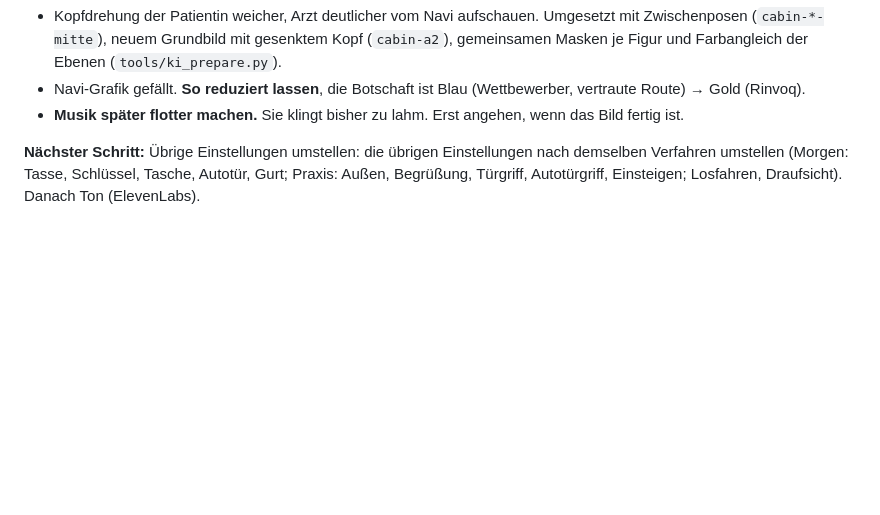
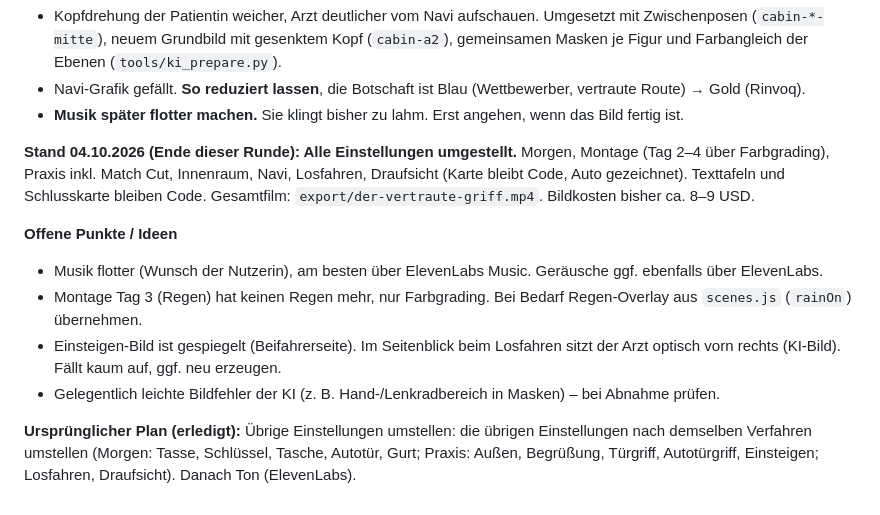
Before and after one commit to Blanko1980/Abbvie, a Markdown page: UEBERGABE.md, the part around the change. Drawn GitHub-style; blank space fills up the shorter version.

```diff
--- a/UEBERGABE.md
+++ b/UEBERGABE.md
@@ -162,4 +162,13 @@ Claude plant, schreibt Bildanweisungen, ruft die Dienste per API auf, prüft die
 - Navi-Grafik gefällt. **So reduziert lassen**, die Botschaft ist Blau (Wettbewerber, vertraute Route) → Gold (Rinvoq).
 - **Musik später flotter machen.** Sie klingt bisher zu lahm. Erst angehen, wenn das Bild fertig ist.
 
-**Nächster Schritt:** Übrige Einstellungen umstellen: die übrigen Einstellungen nach demselben Verfahren umstellen (Morgen: Tasse, Schlüssel, Tasche, Autotür, Gurt; Praxis: Außen, Begrüßung, Türgriff, Autotürgriff, Einsteigen; Losfahren, Draufsicht). Danach Ton (ElevenLabs).
+**Stand 04.10.2026 (Ende dieser Runde): Alle Einstellungen umgestellt.** Morgen, Montage (Tag 2–4 über Farbgrading), Praxis inkl. Match Cut, Innenraum, Navi, Losfahren, Draufsicht (Karte bleibt Code, Auto gezeichnet). Texttafeln und Schlusskarte bleiben Code.
+Gesamtfilm: `export/der-vertraute-griff.mp4`. Bildkosten bisher ca. 8–9 USD.
+
+**Offene Punkte / Ideen**
+- Musik flotter (Wunsch der Nutzerin), am besten über ElevenLabs Music. Geräusche ggf. ebenfalls über ElevenLabs.
+- Montage Tag 3 (Regen) hat keinen Regen mehr, nur Farbgrading. Bei Bedarf Regen-Overlay aus `scenes.js` (`rainOn`) übernehmen.
+- Einsteigen-Bild ist gespiegelt (Beifahrerseite). Im Seitenblick beim Losfahren sitzt der Arzt optisch vorn rechts (KI-Bild). Fällt kaum auf, ggf. neu erzeugen.
+- Gelegentlich leichte Bildfehler der KI (z. B. Hand-/Lenkradbereich in Masken) – bei Abnahme prüfen.
+
+**Ursprünglicher Plan (erledigt):** Übrige Einstellungen umstellen: die übrigen Einstellungen nach demselben Verfahren umstellen (Morgen: Tasse, Schlüssel, Tasche, Autotür, Gurt; Praxis: Außen, Begrüßung, Türgriff, Autotürgriff, Einsteigen; Losfahren, Draufsicht). Danach Ton (ElevenLabs).
```
Also changed, not shown: README.md (+20 -3 lines).
